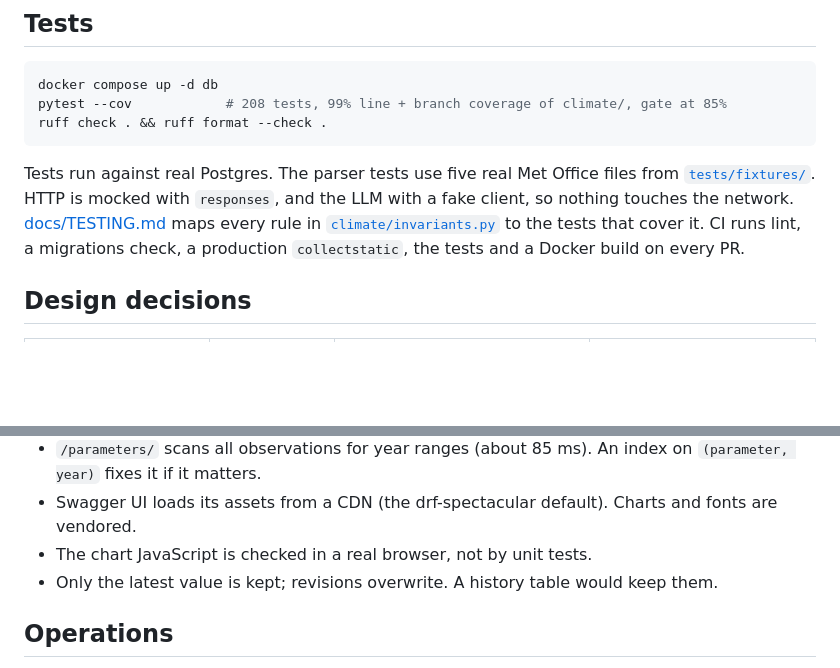
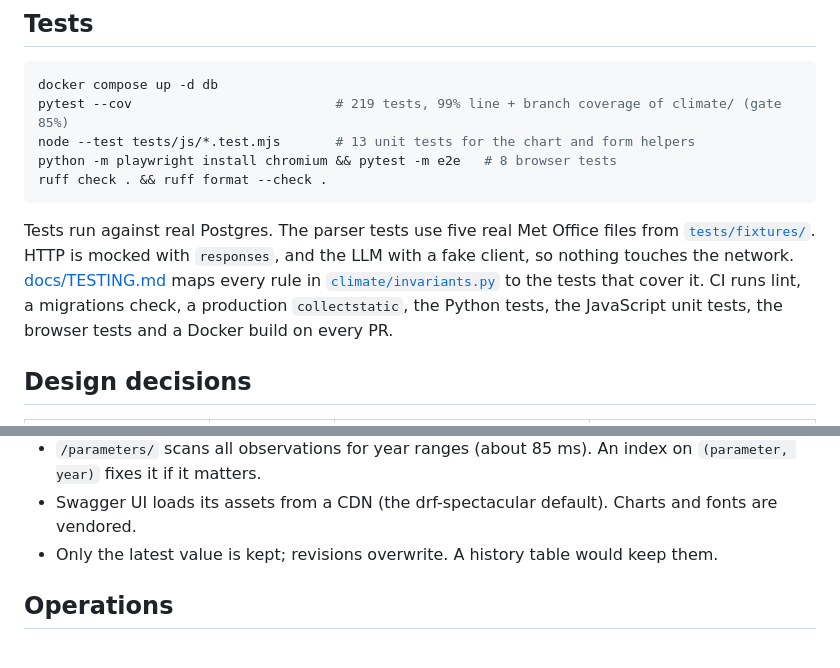
Before and after one commit to kumarswamyg2005/uk-climate-insights, a Markdown page: README.md, 2 parts joined by grey strips. GitHub-like rendering; blank space fills up the shorter version.

Commit message:
docs: frontend test suites and how to run them

````diff
--- a/README.md
+++ b/README.md
@@ -157,7 +157,9 @@ in every tool schema; that cut each round from about 2,200 to 1,650 prompt token
 
 ```bash
 docker compose up -d db
-pytest --cov            # 208 tests, 99% line + branch coverage of climate/, gate at 85%
+pytest --cov                          # 219 tests, 99% line + branch coverage of climate/ (gate 85%)
+node --test tests/js/*.test.mjs       # 13 unit tests for the chart and form helpers
+python -m playwright install chromium && pytest -m e2e   # 8 browser tests
 ruff check . && ruff format --check .
 ```
 
@@ -165,7 +167,8 @@ Tests run against real Postgres. The parser tests use five real Met Office files
 [`tests/fixtures/`](tests/fixtures/). HTTP is mocked with `responses`, and the LLM with a fake
 client, so nothing touches the network. [docs/TESTING.md](docs/TESTING.md) maps every rule in
 [`climate/invariants.py`](climate/invariants.py) to the tests that cover it. CI runs lint, a
-migrations check, a production `collectstatic`, the tests and a Docker build on every PR.
+migrations check, a production `collectstatic`, the Python tests, the JavaScript unit tests, the
+browser tests and a Docker build on every PR.
 
 ## Design decisions
 
@@ -207,7 +210,6 @@ migrations check, a production `collectstatic`, the tests and a Docker build on
   `(parameter, year)` fixes it if it matters.
 - Swagger UI loads its assets from a CDN (the drf-spectacular default). Charts and fonts are
   vendored.
-- The chart JavaScript is checked in a real browser, not by unit tests.
 - Only the latest value is kept; revisions overwrite. A history table would keep them.
 
 ## Operations
````
Also changed, not shown: docs/TESTING.md (+12 -2 lines), docs/WALKTHROUGH.md (+0 -1 lines).
